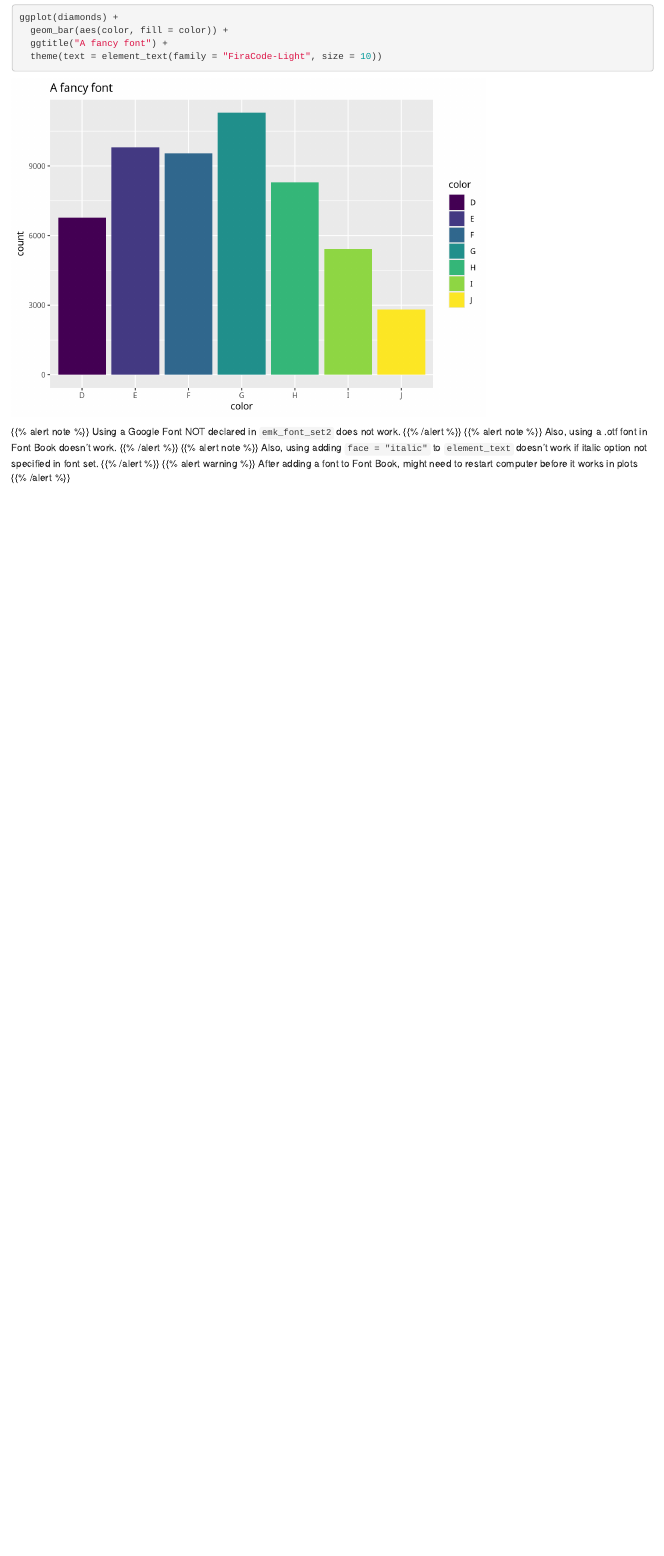
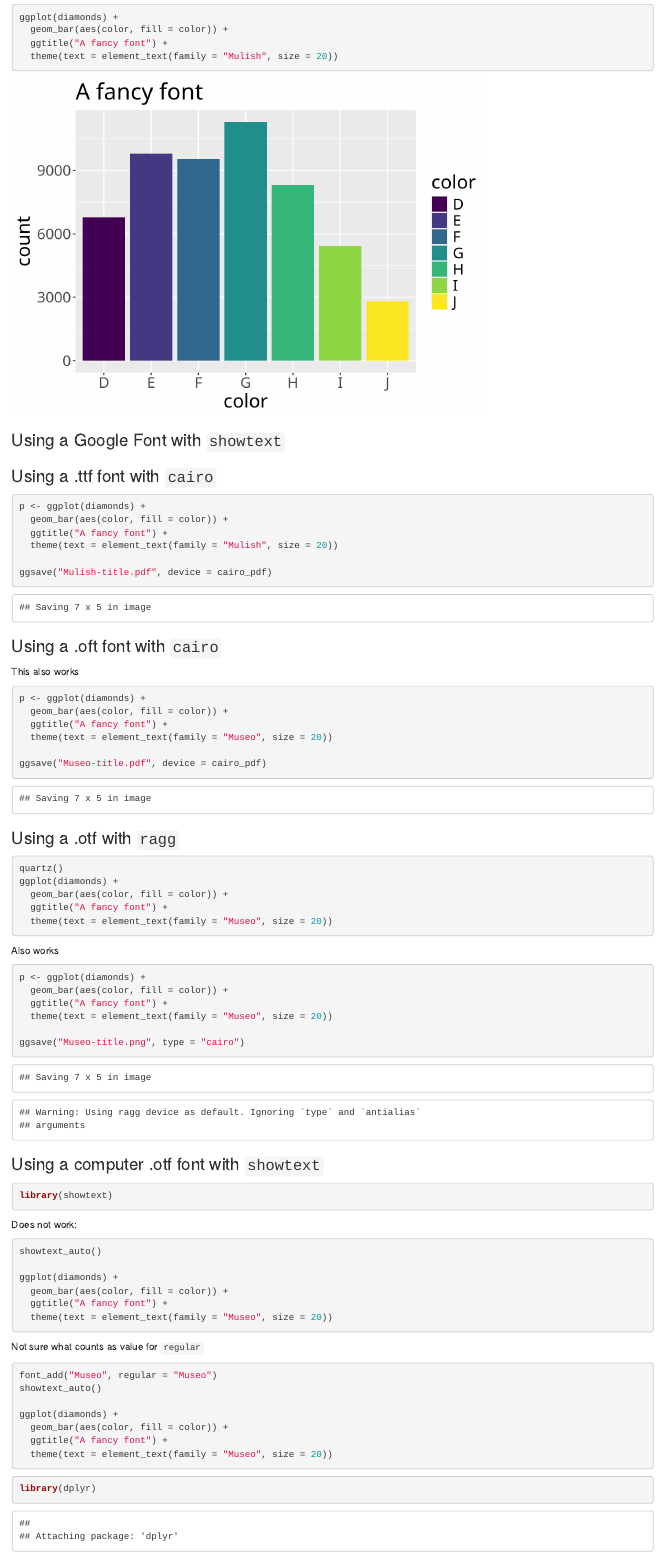
Before and after one commit to EllaKaye/hugodown-website, an R Markdown document (content/post/custom-fonts/index.Rmd): the page in a window 1100 px wide, from 1510 px down before the commit and from 1020 px down after it, so that both start at the same text. Rendered offline with R 4.5, knitr and Pandoc, with nearby package versions; drawn as R Markdown's standard HTML page in place of the format the file asks for.

Commit message:
Custom font post update

````diff
--- a/content/post/custom-fonts/index.Rmd
+++ b/content/post/custom-fonts/index.Rmd
@@ -11,7 +11,7 @@ categories: []
 date: 2020-07-29
 lastmod: 2020-07-29
 featured: false
-draft: false
+draft: true
 
 # Featured image
 # To use, add an image named `featured.jpg/png` to your page's folder.
@@ -49,3 +59,4 @@ ggplot(diamonds) +
 ggplot(diamonds) +
   geom_bar(aes(color, fill = color)) +
   ggtitle("A fancy font") +
+  theme(text = element_text(family = "Mulish", size = 20))
@@ -53,11 +63,77 @@ ggplot(diamonds) +
 ```
 
-### Using a variation of a Google Font saved in Font Book
+### Using a Google Font with `showtext`
+
+### Using a .ttf font with `cairo`
 
 ```{r}
+p <- ggplot(diamonds) +
+  geom_bar(aes(color, fill = color)) +
+  ggtitle("A fancy font") +
+  theme(text = element_text(family = "Mulish", size = 20))
+
+ggsave("Mulish-title.pdf", device = cairo_pdf)
+```
+
+### Using a .oft font with `cairo`
+This also works
+
+```{r}
+p <- ggplot(diamonds) +
+  geom_bar(aes(color, fill = color)) +
+  ggtitle("A fancy font") +
+  theme(text = element_text(family = "Museo", size = 20))
+
+ggsave("Museo-title.pdf", device = cairo_pdf)
+```
+
+### Using a .otf with `ragg`
+
+```{r eval = FALSE}
+quartz()
 ggplot(diamonds) +
   geom_bar(aes(color, fill = color)) +
   ggtitle("A fancy font") +
-  theme(text = element_text(family = "FiraCode-Light", size = 10))
+  theme(text = element_text(family = "Museo", size = 20))
 ```
 
+
+Also works
+
+```{r}
+p <- ggplot(diamonds) +
+  geom_bar(aes(color, fill = color)) +
+  ggtitle("A fancy font") +
+  theme(text = element_text(family = "Museo", size = 20))
+
+ggsave("Museo-title.png", type = "cairo")
+```
+
+### Using a computer .otf font with `showtext`
+
+```{r}
+library(showtext)
+```
+
+Does not work:
+```{r eval = FALSE}
+showtext_auto()
+
+ggplot(diamonds) +
+  geom_bar(aes(color, fill = color)) +
+  ggtitle("A fancy font") +
+  theme(text = element_text(family = "Museo", size = 20))
+```
+
+Not sure what counts as value for `regular`
+```{r eval = FALSE}
+font_add("Museo", regular = "Museo")
+showtext_auto()
+
+ggplot(diamonds) +
+  geom_bar(aes(color, fill = color)) +
+  ggtitle("A fancy font") +
+  theme(text = element_text(family = "Museo", size = 20))
+```
+```{r}
+library(dplyr)
@@ -64,5 +190,5 @@ ggplot(diamonds) +
 {{% alert note %}}
-Using a Google Font NOT declared in `emk_font_set2` does not work.
+Using theme fonts does NOT work.
 {{% /alert %}}
 {{% alert note %}}
 Also, using a .otf font in Font Book doesn't work.
````
Also changed, not shown: content/post/custom-fonts/Mulish-title.pdf (added), content/post/custom-fonts/Museo-title.pdf (added), content/post/custom-fonts/Museo-title.png (added), content/post/custom-fonts/Rplot001.png (added), content/post/custom-fonts/figs/unnamed-chunk-14-1.png (added), content/post/custom-fonts/figs/unnamed-chunk-4-1.png, content/post/custom-fonts/index.md, content/post/custom-fonts/index.Rmd (61 more changed lines).
